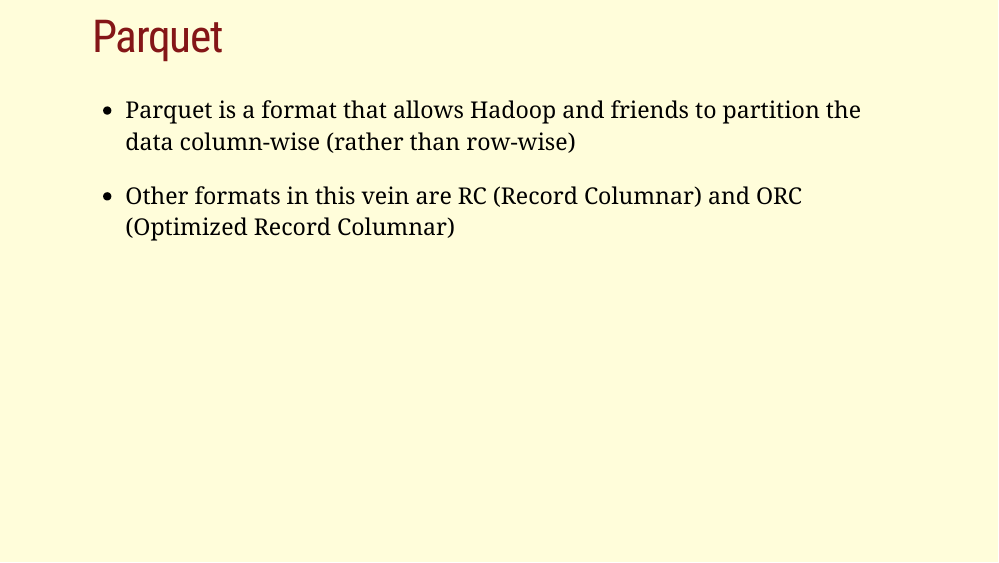
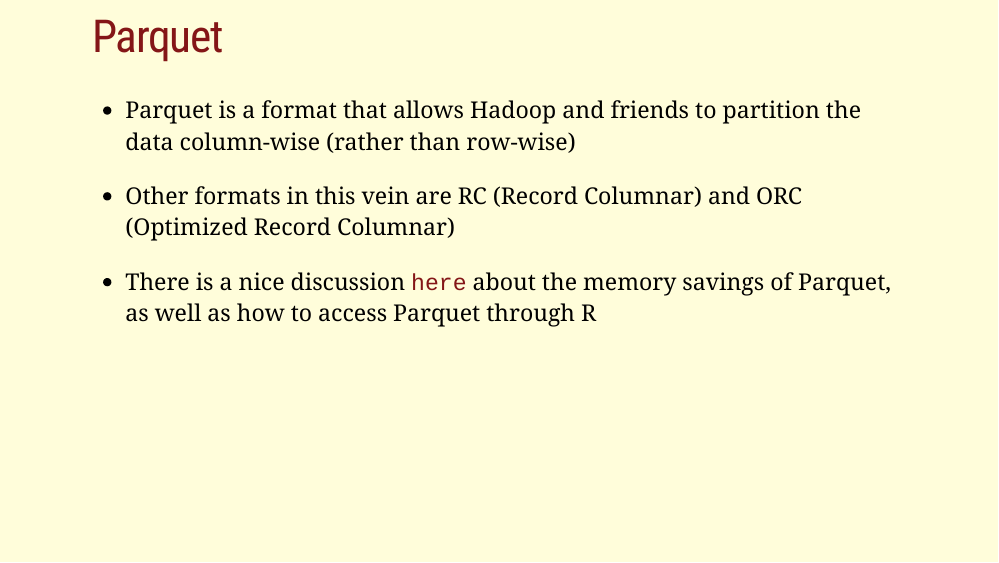
Before and after one commit to tyleransom/DScourseS22, an R Markdown document (LectureNotes/05-Using-Data/05slides.Rmd): page 20 of 21. The pictures show the slides in the output file LectureNotes/05-Using-Data/05slides.html that the author committed with the source; the slides are laid out offline by our stand-in for remark.js, each with all of its steps uncovered, in fonts that may differ from those the slides ask for, and without slide numbers, shadows or browser add-ons; a font, style sheet, LaTeX package, included part or bibliography that could not be used is replaced or left out.

Commit message:
closes #21

```diff
--- a/LectureNotes/05-Using-Data/05slides.Rmd
+++ b/LectureNotes/05-Using-Data/05slides.Rmd
@@ -312,6 +312,8 @@ mydictionary = Dict("John Smith"=>"521-1234", "Lisa Smith"=>"521-8976", "Sandra
 
 - Other formats in this vein are RC (Record Columnar) and ORC (Optimized Record Columnar)
 
+- There is a nice discussion [here](https://www.rstudio.com/blog/speed-up-data-analytics-with-parquet-files/) about the memory savings of Parquet, as well as how to access Parquet through R
+
 ---
 # Useful Links
 
```
Also changed, not shown: LectureNotes/05-Using-Data/05slides.html.
